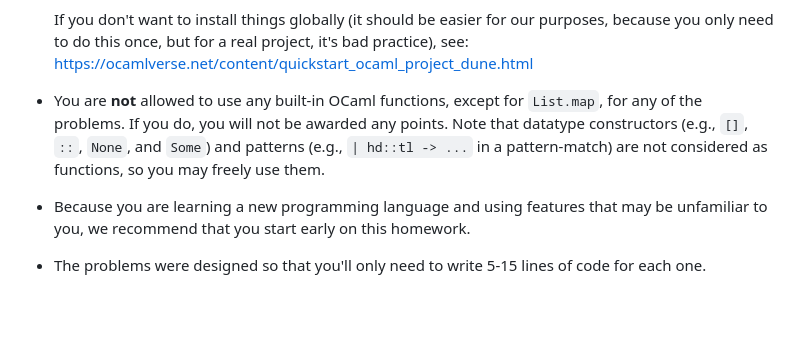
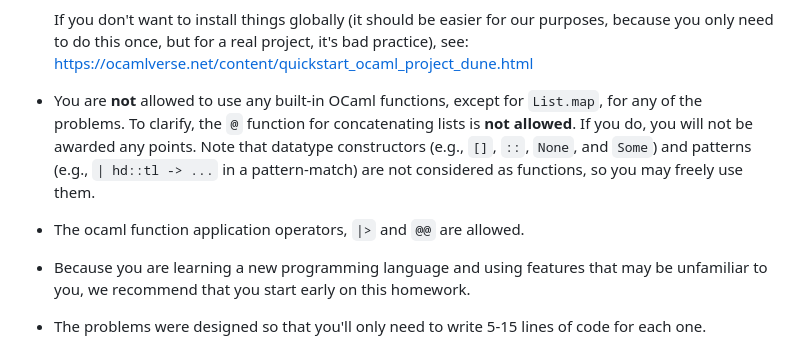
Before and after one commit to fredfeng/CS160, a Markdown page: assignments/hw1/README.md, the part around the change. GitHub-like rendering; blank space fills up the shorter version.

Commit message:
Update Hw1 README to clarify things

```diff
--- a/assignments/hw1/README.md
+++ b/assignments/hw1/README.md
@@ -16,7 +16,8 @@ In this assignment, you will get some practice writing simple functions in OCaml
 
 	 If you don't want to install things globally (it should be easier for our purposes, because you only need to do this once, but for a real project, it's bad practice), see: https://ocamlverse.net/content/quickstart_ocaml_project_dune.html
 
-* You are **not** allowed to use any built-in OCaml functions, except for `List.map`, for any of the problems. If you do, you will not be awarded any points. Note that datatype constructors (e.g., `[]`, `::`, `None`, and `Some`) and patterns (e.g., `| hd::tl -> ...` in a pattern-match) are not considered as functions, so you may freely use them.
+* You are **not** allowed to use any built-in OCaml functions, except for `List.map`, for any of the problems. To clarify, the `@` function for concatenating lists is **not allowed**. If you do, you will not be awarded any points. Note that datatype constructors (e.g., `[]`, `::`, `None`, and `Some`) and patterns (e.g., `| hd::tl -> ...` in a pattern-match) are not considered as functions, so you may freely use them.
+* The ocaml function application operators, `|>` and `@@` are allowed.
 
 * Because you are learning a new programming language and using features that may be unfamiliar to you, we recommend that you start early on this homework.
 
```
